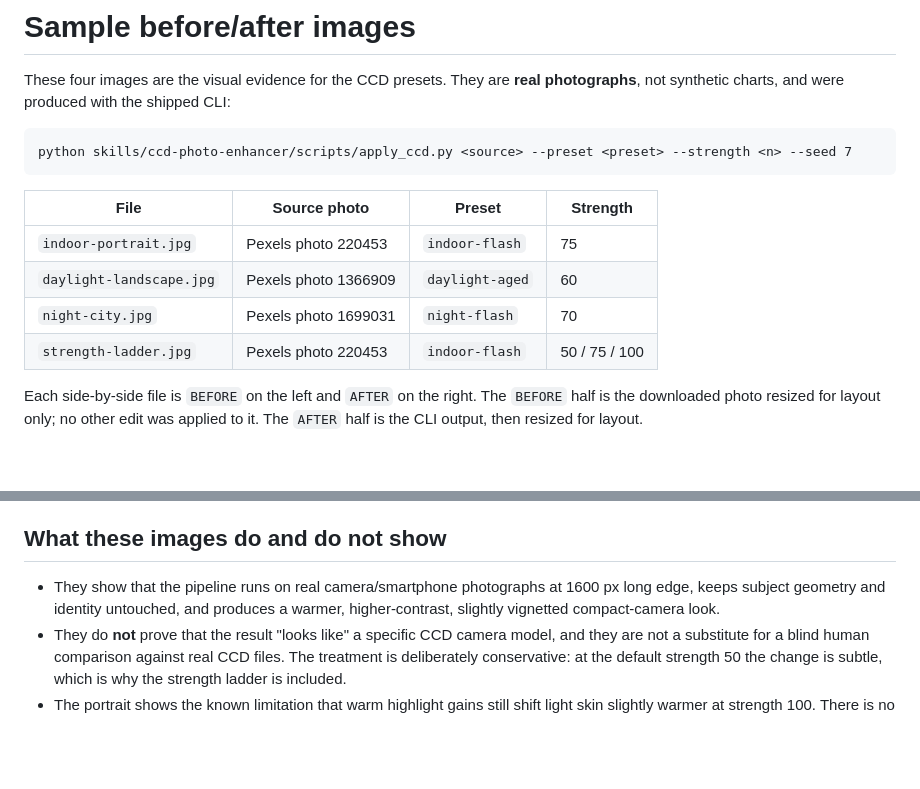
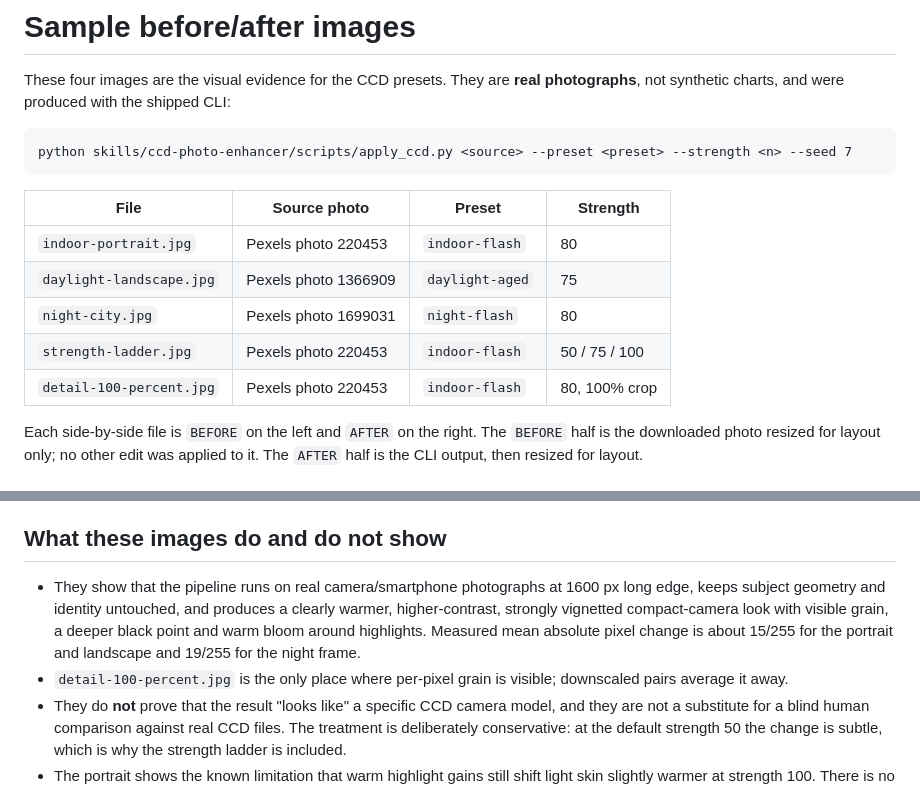
Before and after one commit to long970/ccd-skill, a Markdown page: docs/samples/README.md, 2 parts joined by grey strips. GitHub-like rendering; blank space fills up the shorter version.

Commit message:
feat: add halation, flash falloff, black toe and stronger presets (1.4.0)

```diff
--- a/docs/samples/README.md
+++ b/docs/samples/README.md
@@ -8,10 +8,11 @@ python skills/ccd-photo-enhancer/scripts/apply_ccd.py <source> --preset <preset>
 
 | File | Source photo | Preset | Strength |
 |---|---|---|---|
-| `indoor-portrait.jpg` | Pexels photo 220453 | `indoor-flash` | 75 |
-| `daylight-landscape.jpg` | Pexels photo 1366909 | `daylight-aged` | 60 |
-| `night-city.jpg` | Pexels photo 1699031 | `night-flash` | 70 |
+| `indoor-portrait.jpg` | Pexels photo 220453 | `indoor-flash` | 80 |
+| `daylight-landscape.jpg` | Pexels photo 1366909 | `daylight-aged` | 75 |
+| `night-city.jpg` | Pexels photo 1699031 | `night-flash` | 80 |
 | `strength-ladder.jpg` | Pexels photo 220453 | `indoor-flash` | 50 / 75 / 100 |
+| `detail-100-percent.jpg` | Pexels photo 220453 | `indoor-flash` | 80, 100% crop |
 
 Each side-by-side file is `BEFORE` on the left and `AFTER` on the right. The `BEFORE` half is the downloaded photo resized for layout only; no other edit was applied to it. The `AFTER` half is the CLI output, then resized for layout.
 
@@ -23,6 +24,7 @@ If you republish these files, keep the Pexels License terms in mind. If you need
 
 ## What these images do and do not show
 
-- They show that the pipeline runs on real camera/smartphone photographs at 1600 px long edge, keeps subject geometry and identity untouched, and produces a warmer, higher-contrast, slightly vignetted compact-camera look.
+- They show that the pipeline runs on real camera/smartphone photographs at 1600 px long edge, keeps subject geometry and identity untouched, and produces a clearly warmer, higher-contrast, strongly vignetted compact-camera look with visible grain, a deeper black point and warm bloom around highlights. Measured mean absolute pixel change is about 15/255 for the portrait and landscape and 19/255 for the night frame.
+- `detail-100-percent.jpg` is the only place where per-pixel grain is visible; downscaled pairs average it away.
 - They do **not** prove that the result "looks like" a specific CCD camera model, and they are not a substitute for a blind human comparison against real CCD files. The treatment is deliberately conservative: at the default strength 50 the change is subtle, which is why the strength ladder is included.
 - The portrait shows the known limitation that warm highlight gains still shift light skin slightly warmer at strength 100. There is no face or skin detection in L2, so this must be reviewed by eye.
```
Also changed, not shown: CHANGELOG.md (+12 -0 lines), README.md (+9 -5 lines), docs/samples/daylight-landscape.jpg, docs/samples/detail-100-percent.jpg (added), docs/samples/indoor-portrait.jpg, docs/samples/night-city.jpg, docs/samples/strength-ladder.jpg, 6 other files.
